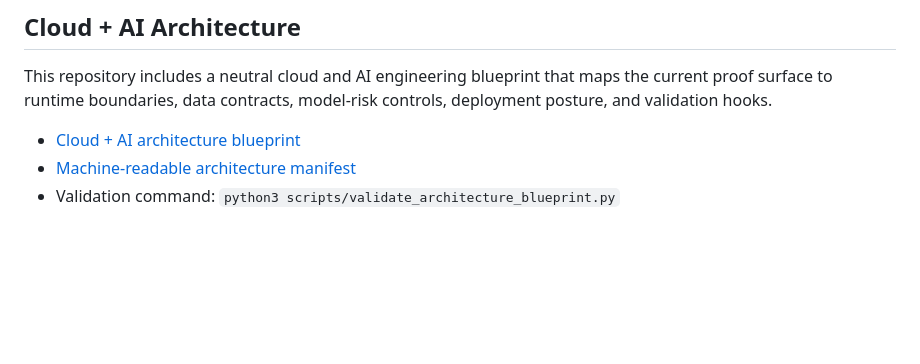
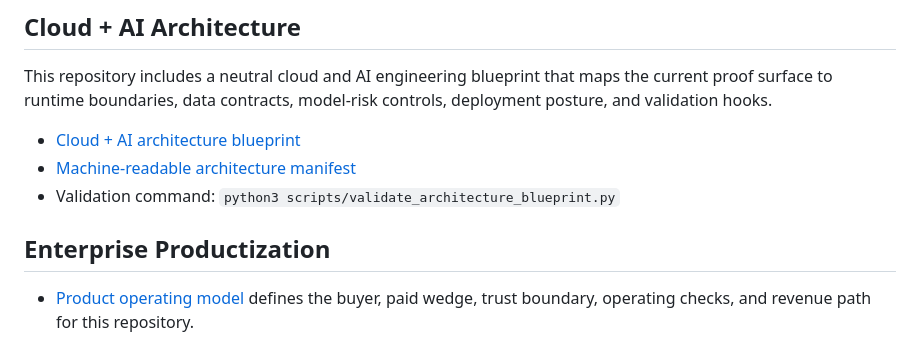
Before and after one commit to KIM3310/ai-security-redteam-lab, a Markdown page: README.md, the part around the change. Rendered like a GitHub page; blank space fills up the shorter version.

Commit message:
add enterprise product operating model

```diff
--- a/README.md
+++ b/README.md
@@ -89,3 +89,7 @@ This repository includes a neutral cloud and AI engineering blueprint that maps
 - [Cloud + AI architecture blueprint](docs/cloud-ai-architecture.md)
 - [Machine-readable architecture manifest](docs/architecture/blueprint.json)
 - Validation command: `python3 scripts/validate_architecture_blueprint.py`
+
+## Enterprise Productization
+
+- [Product operating model](docs/product-operating-model.md) defines the buyer, paid wedge, trust boundary, operating checks, and revenue path for this repository.
```
Also changed, not shown: docs/product-operating-model.md (added, +50 -0 lines).
